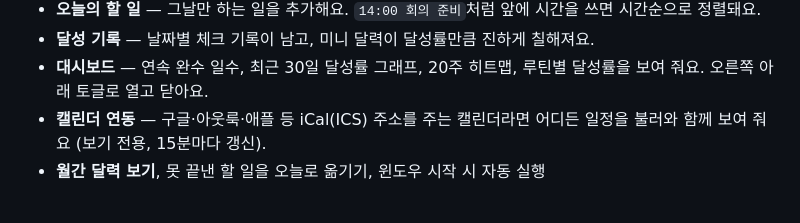
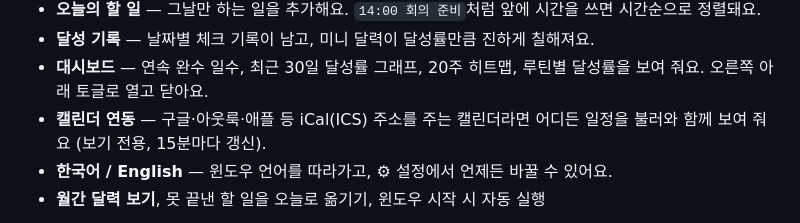
Before and after one commit to bylhn/desktop-planner, a Markdown page: README.md, the part around the change. Rendered like a GitHub page.

```diff
--- a/README.md
+++ b/README.md
@@ -23,6 +23,7 @@
 - **달성 기록** — 날짜별 체크 기록이 남고, 미니 달력이 달성률만큼 진하게 칠해져요.
 - **대시보드** — 연속 완수 일수, 최근 30일 달성률 그래프, 20주 히트맵, 루틴별 달성률을 보여 줘요. 오른쪽 아래 토글로 열고 닫아요.
 - **캘린더 연동** — 구글·아웃룩·애플 등 iCal(ICS) 주소를 주는 캘린더라면 어디든 일정을 불러와 함께 보여 줘요 (보기 전용, 15분마다 갱신).
+- **한국어 / English** — 윈도우 언어를 따라가고, ⚙ 설정에서 언제든 바꿀 수 있어요.
 - **월간 달력 보기**, 못 끝낸 할 일을 오늘로 옮기기, 윈도우 시작 시 자동 실행
 
 ![대시보드](docs/screenshot-dashboard.png)
```
Also changed, not shown: README.en.md (+9 -18 lines), docs/screenshot-dashboard-en.png (added), docs/screenshot-day-en.png (added), 3 other files.
